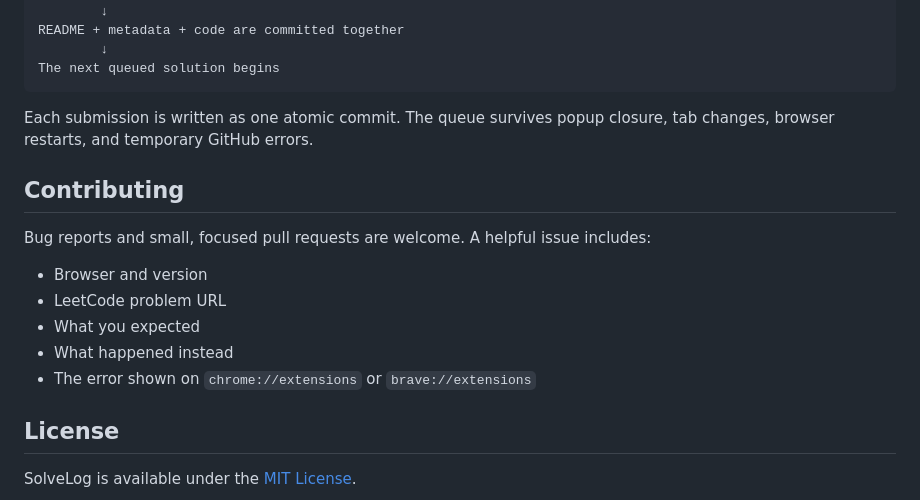
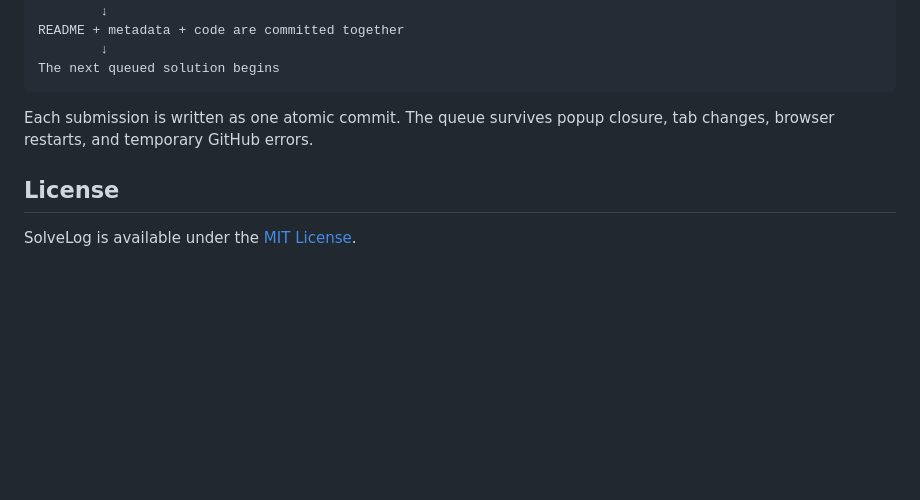
Before and after one commit to ThanSin02426/SolveLog, a Markdown page: README.md, the part around the change. Rendered like a GitHub page; blank space fills up the shorter version.

Commit message:
Delete contributing section from README
Removed contributing guidelines from README.

```diff
--- a/README.md
+++ b/README.md
@@ -108,16 +108,6 @@ The next queued solution begins
 
 Each submission is written as one atomic commit. The queue survives popup closure, tab changes, browser restarts, and temporary GitHub errors.
 
-## Contributing
-
-Bug reports and small, focused pull requests are welcome. A helpful issue includes:
-
-- Browser and version
-- LeetCode problem URL
-- What you expected
-- What happened instead
-- The error shown on `chrome://extensions` or `brave://extensions`
-
 ## License
 
 SolveLog is available under the [MIT License](LICENSE).
```
